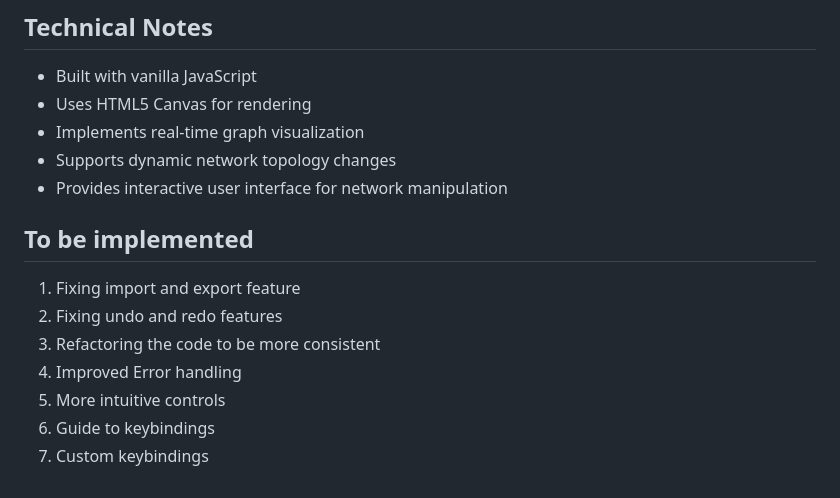
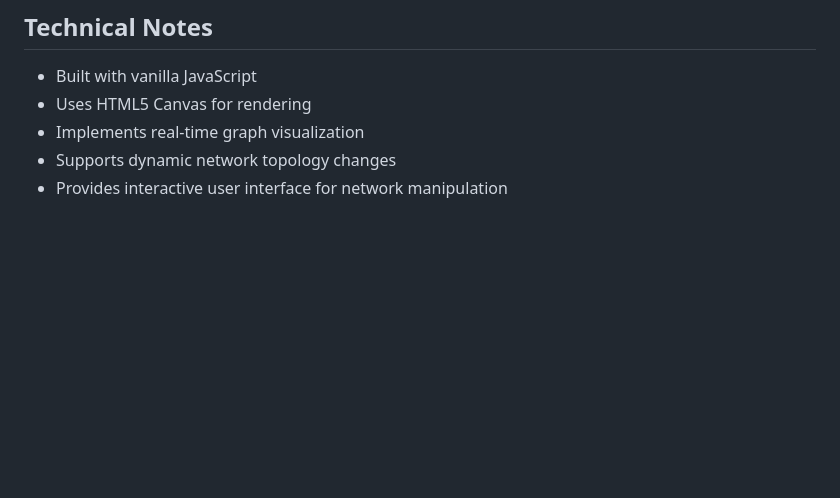
Before and after one commit to eclipse1605/link-state-routing-protocol, a Markdown page: README.md, the part around one of its changes. GitHub-like rendering; blank space fills up the shorter version.

```diff
--- a/README.md
+++ b/README.md
@@ -94,13 +138,3 @@ The simulator implements the Link-State Routing protocol with the following comp
 - Implements real-time graph visualization
 - Supports dynamic network topology changes
 - Provides interactive user interface for network manipulation
-
-## To be implemented
-
-1. Fixing import and export feature
-2. Fixing undo and redo features
-3. Refactoring the code to be more consistent
-4. Improved Error handling
-5. More intuitive controls
-6. Guide to keybindings
-7. Custom keybindings
```
Also changed, not shown: other parts of README.md (+44 -0 lines).
